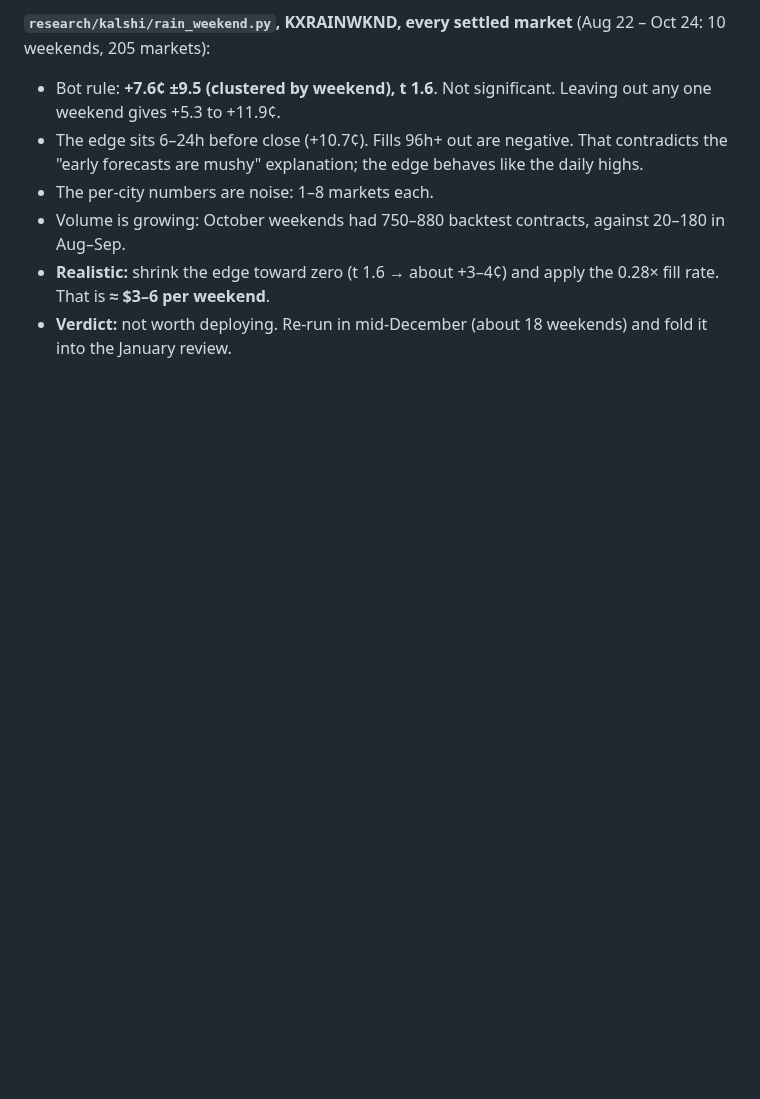
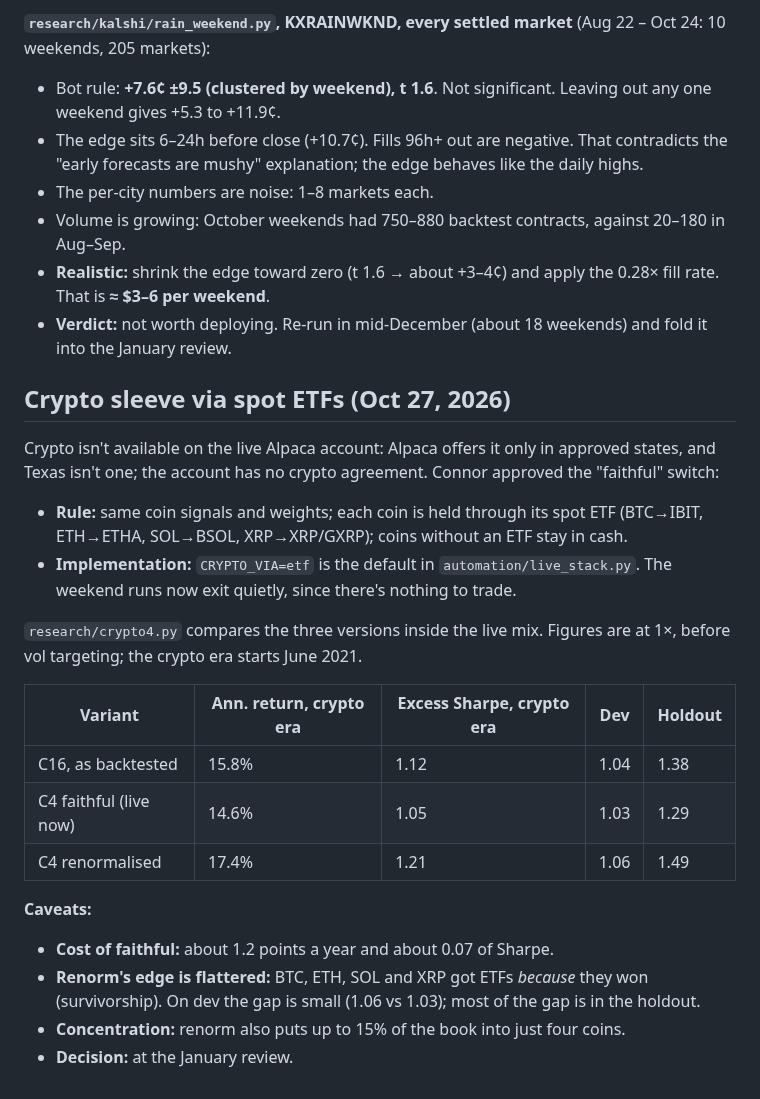
Before and after one commit to connormortoncbtx-sketch/momentum-system, a Markdown page: docs/2026-10_strategy_research.md, the part around the change. GitHub-like rendering; blank space fills up the shorter version.

Commit message:
crypto4 results
Co-Authored-By: Claude Opus 5.5 <noreply@anthropic.com>
Claude-Session: https://claude.ai/code/session_01NQksnTKH6U3HinFRXxz3fh

```diff
--- a/docs/2026-10_strategy_research.md
+++ b/docs/2026-10_strategy_research.md
@@ -2818,3 +2818,22 @@ Conclusions:
 - Volume is growing: October weekends had 750–880 backtest contracts, against 20–180 in Aug–Sep.
 - **Realistic:** shrink the edge toward zero (t 1.6 → about +3–4¢) and apply the 0.28× fill rate. That is **≈ $3–6 per weekend**.
 - **Verdict:** not worth deploying. Re-run in mid-December (about 18 weekends) and fold it into the January review.
+
+## Crypto sleeve via spot ETFs (Oct 27, 2026)
+Crypto isn't available on the live Alpaca account: Alpaca offers it only in approved states, and Texas isn't one; the account has no crypto agreement. Connor approved the "faithful" switch:
+- **Rule:** same coin signals and weights; each coin is held through its spot ETF (BTC→IBIT, ETH→ETHA, SOL→BSOL, XRP→XRP/GXRP); coins without an ETF stay in cash.
+- **Implementation:** `CRYPTO_VIA=etf` is the default in `automation/live_stack.py`. The weekend runs now exit quietly, since there's nothing to trade.
+
+`research/crypto4.py` compares the three versions inside the live mix. Figures are at 1×, before vol targeting; the crypto era starts June 2021.
+
+| Variant | Ann. return, crypto era | Excess Sharpe, crypto era | Dev | Holdout |
+|---|---|---|---|---|
+| C16, as backtested | 15.8% | 1.12 | 1.04 | 1.38 |
+| C4 faithful (live now) | 14.6% | 1.05 | 1.03 | 1.29 |
+| C4 renormalised | 17.4% | 1.21 | 1.06 | 1.49 |
+
+**Caveats:**
+- **Cost of faithful:** about 1.2 points a year and about 0.07 of Sharpe.
+- **Renorm's edge is flattered:** BTC, ETH, SOL and XRP got ETFs *because* they won (survivorship). On dev the gap is small (1.06 vs 1.03); most of the gap is in the holdout.
+- **Concentration:** renorm also puts up to 15% of the book into just four coins.
+- **Decision:** at the January review.
```
